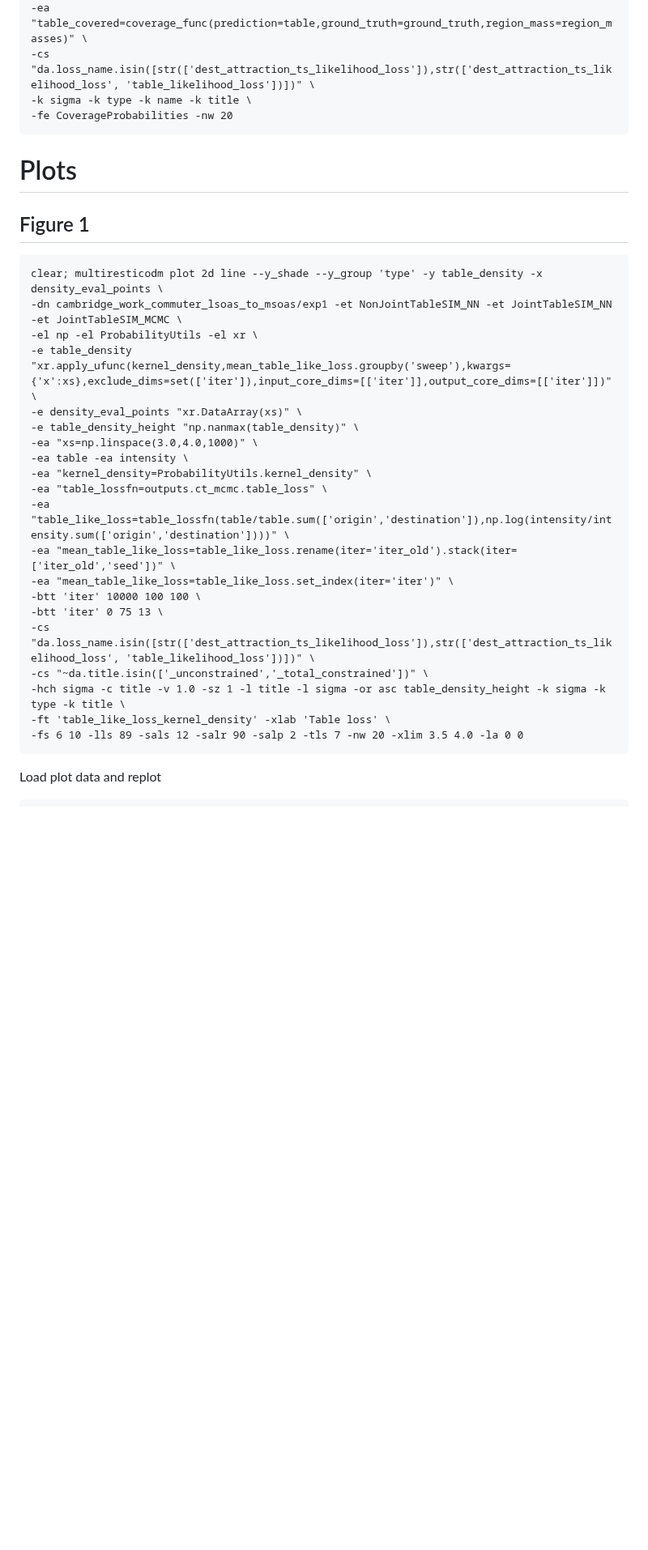
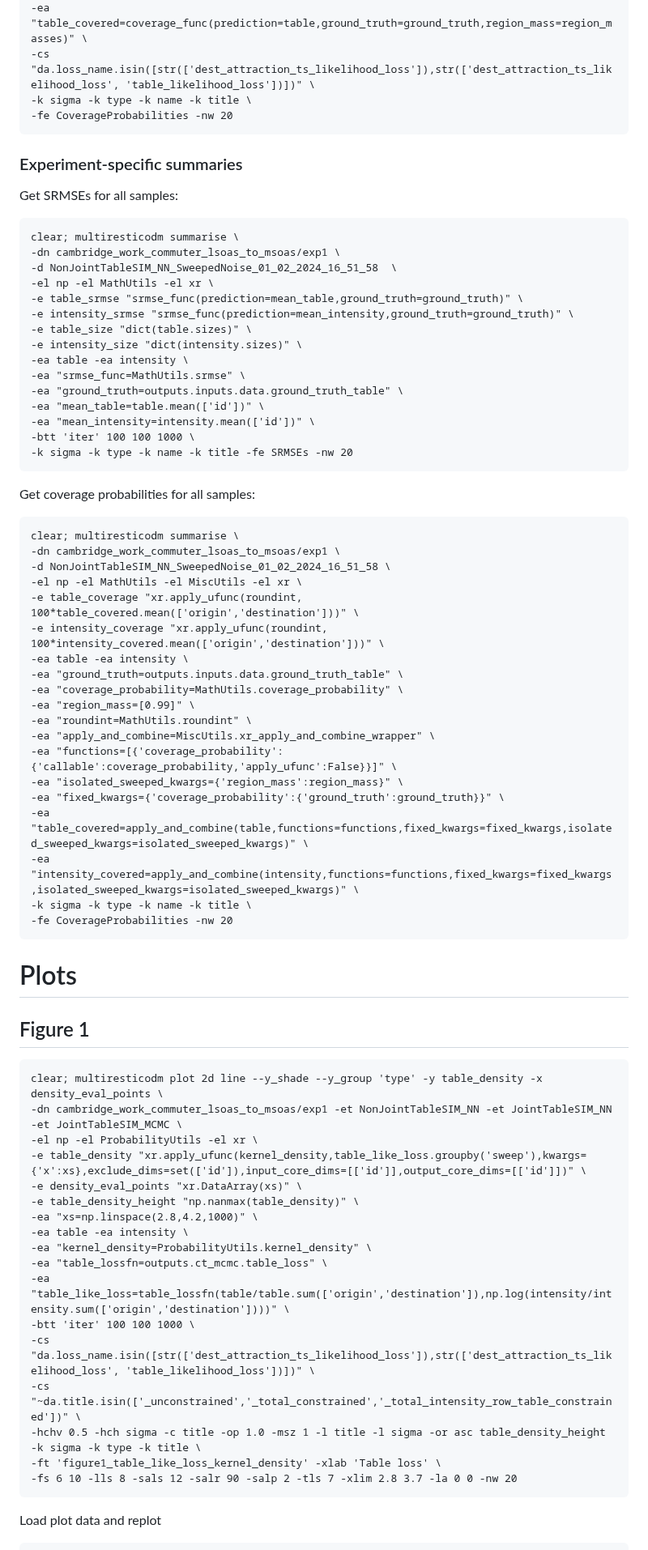
Before and after one commit to YannisZa/GeNSIT, a Markdown page: docs/experiment_reproducibility.md, the part around one of its changes. Shown at 81% size. Drawn GitHub-style; blank space fills up the shorter version.

Commit message:
updated repro doc

````diff
--- a/docs/experiment_reproducibility.md
+++ b/docs/experiment_reproducibility.md
@@ -89,6 +70,52 @@ clear; multiresticodm summarise \
 -fe CoverageProbabilities -nw 20
 ```
 
+### Experiment-specific summaries
+
+Get SRMSEs for all samples:
+
+```
+clear; multiresticodm summarise \
+-dn cambridge_work_commuter_lsoas_to_msoas/exp1 \
+-d NonJointTableSIM_NN_SweepedNoise_01_02_2024_16_51_58  \
+-el np -el MathUtils -el xr \
+-e table_srmse "srmse_func(prediction=mean_table,ground_truth=ground_truth)" \
+-e intensity_srmse "srmse_func(prediction=mean_intensity,ground_truth=ground_truth)" \
+-e table_size "dict(table.sizes)" \
+-e intensity_size "dict(intensity.sizes)" \
+-ea table -ea intensity \
+-ea "srmse_func=MathUtils.srmse" \
+-ea "ground_truth=outputs.inputs.data.ground_truth_table" \
+-ea "mean_table=table.mean(['id'])" \
+-ea "mean_intensity=intensity.mean(['id'])" \
+-btt 'iter' 100 100 1000 \
+-k sigma -k type -k name -k title -fe SRMSEs -nw 20
+```
+
+Get coverage probabilities for all samples:
+
+```
+clear; multiresticodm summarise \
+-dn cambridge_work_commuter_lsoas_to_msoas/exp1 \
+-d NonJointTableSIM_NN_SweepedNoise_01_02_2024_16_51_58 \
+-el np -el MathUtils -el MiscUtils -el xr \
+-e table_coverage "xr.apply_ufunc(roundint, 100*table_covered.mean(['origin','destination']))" \
+-e intensity_coverage "xr.apply_ufunc(roundint, 100*intensity_covered.mean(['origin','destination']))" \
+-ea table -ea intensity \
+-ea "ground_truth=outputs.inputs.data.ground_truth_table" \
+-ea "coverage_probability=MathUtils.coverage_probability" \
+-ea "region_mass=[0.99]" \
+-ea "roundint=MathUtils.roundint" \
+-ea "apply_and_combine=MiscUtils.xr_apply_and_combine_wrapper" \
+-ea "functions=[{'coverage_probability':{'callable':coverage_probability,'apply_ufunc':False}}]" \
+-ea "isolated_sweeped_kwargs={'region_mass':region_mass}" \
+-ea "fixed_kwargs={'coverage_probability':{'ground_truth':ground_truth}}" \
+-ea "table_covered=apply_and_combine(table,functions=functions,fixed_kwargs=fixed_kwargs,isolated_sweeped_kwargs=isolated_sweeped_kwargs)" \
+-ea "intensity_covered=apply_and_combine(intensity,functions=functions,fixed_kwargs=fixed_kwargs,isolated_sweeped_kwargs=isolated_sweeped_kwargs)" \
+-k sigma -k type -k name -k title \
+-fe CoverageProbabilities -nw 20
+```
+
 # Plots
 
 ## Figure 1
@@ -97,23 +124,20 @@ clear; multiresticodm summarise \
 clear; multiresticodm plot 2d line --y_shade --y_group 'type' -y table_density -x density_eval_points \
 -dn cambridge_work_commuter_lsoas_to_msoas/exp1 -et NonJointTableSIM_NN -et JointTableSIM_NN -et JointTableSIM_MCMC \
 -el np -el ProbabilityUtils -el xr \
--e table_density "xr.apply_ufunc(kernel_density,mean_table_like_loss.groupby('sweep'),kwargs={'x':xs},exclude_dims=set(['iter']),input_core_dims=[['iter']],output_core_dims=[['iter']])" \
+-e table_density "xr.apply_ufunc(kernel_density,table_like_loss.groupby('sweep'),kwargs={'x':xs},exclude_dims=set(['id']),input_core_dims=[['id']],output_core_dims=[['id']])" \
 -e density_eval_points "xr.DataArray(xs)" \
 -e table_density_height "np.nanmax(table_density)" \
--ea "xs=np.linspace(3.0,4.0,1000)" \
+-ea "xs=np.linspace(2.8,4.2,1000)" \
 -ea table -ea intensity \
 -ea "kernel_density=ProbabilityUtils.kernel_density" \
 -ea "table_lossfn=outputs.ct_mcmc.table_loss" \
 -ea "table_like_loss=table_lossfn(table/table.sum(['origin','destination']),np.log(intensity/intensity.sum(['origin','destination'])))" \
--ea "mean_table_like_loss=table_like_loss.rename(iter='iter_old').stack(iter=['iter_old','seed'])" \
--ea "mean_table_like_loss=table_like_loss.set_index(iter='iter')" \
--btt 'iter' 10000 100 100 \
--btt 'iter' 0 75 13 \
+-btt 'iter' 100 100 1000 \
 -cs "da.loss_name.isin([str(['dest_attraction_ts_likelihood_loss']),str(['dest_attraction_ts_likelihood_loss', 'table_likelihood_loss'])])" \
--cs "~da.title.isin(['_unconstrained','_total_constrained'])" \
--hch sigma -c title -v 1.0 -sz 1 -l title -l sigma -or asc table_density_height -k sigma -k type -k title \
--ft 'table_like_loss_kernel_density' -xlab 'Table loss' \
--fs 6 10 -lls 89 -sals 12 -salr 90 -salp 2 -tls 7 -nw 20 -xlim 3.5 4.0 -la 0 0
+-cs "~da.title.isin(['_unconstrained','_total_constrained','_total_intensity_row_table_constrained'])" \
+-hchv 0.5 -hch sigma -c title -op 1.0 -msz 1 -l title -l sigma -or asc table_density_height -k sigma -k type -k title \
+-ft 'figure1_table_like_loss_kernel_density' -xlab 'Table loss' \
+-fs 6 10 -lls 8 -sals 12 -salr 90 -salp 2 -tls 7 -xlim 2.8 3.7 -la 0 0 -nw 20
 ```
 
 Load plot data and replot
````
Also changed, not shown: other parts of docs/experiment_reproducibility.md (+71 -27 lines).
